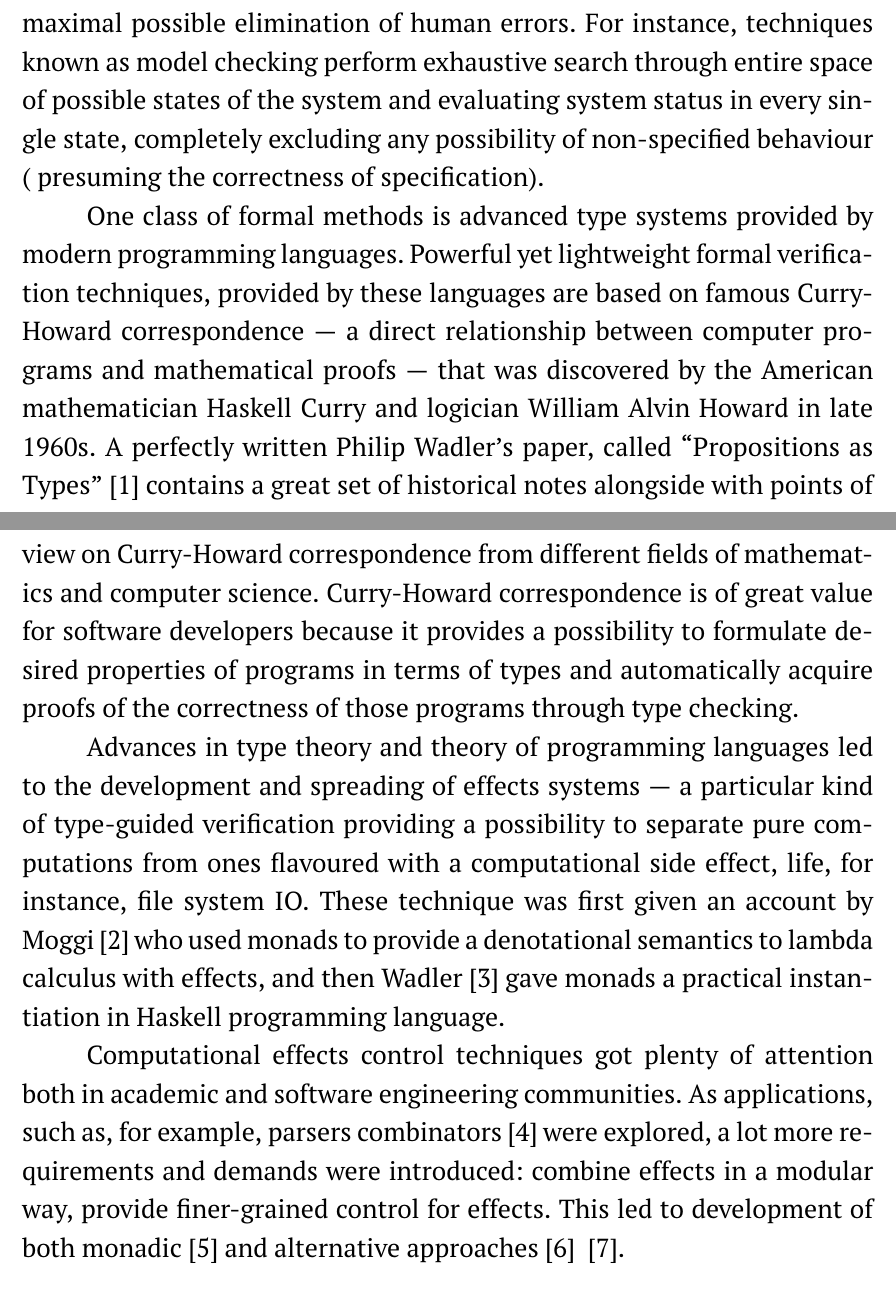
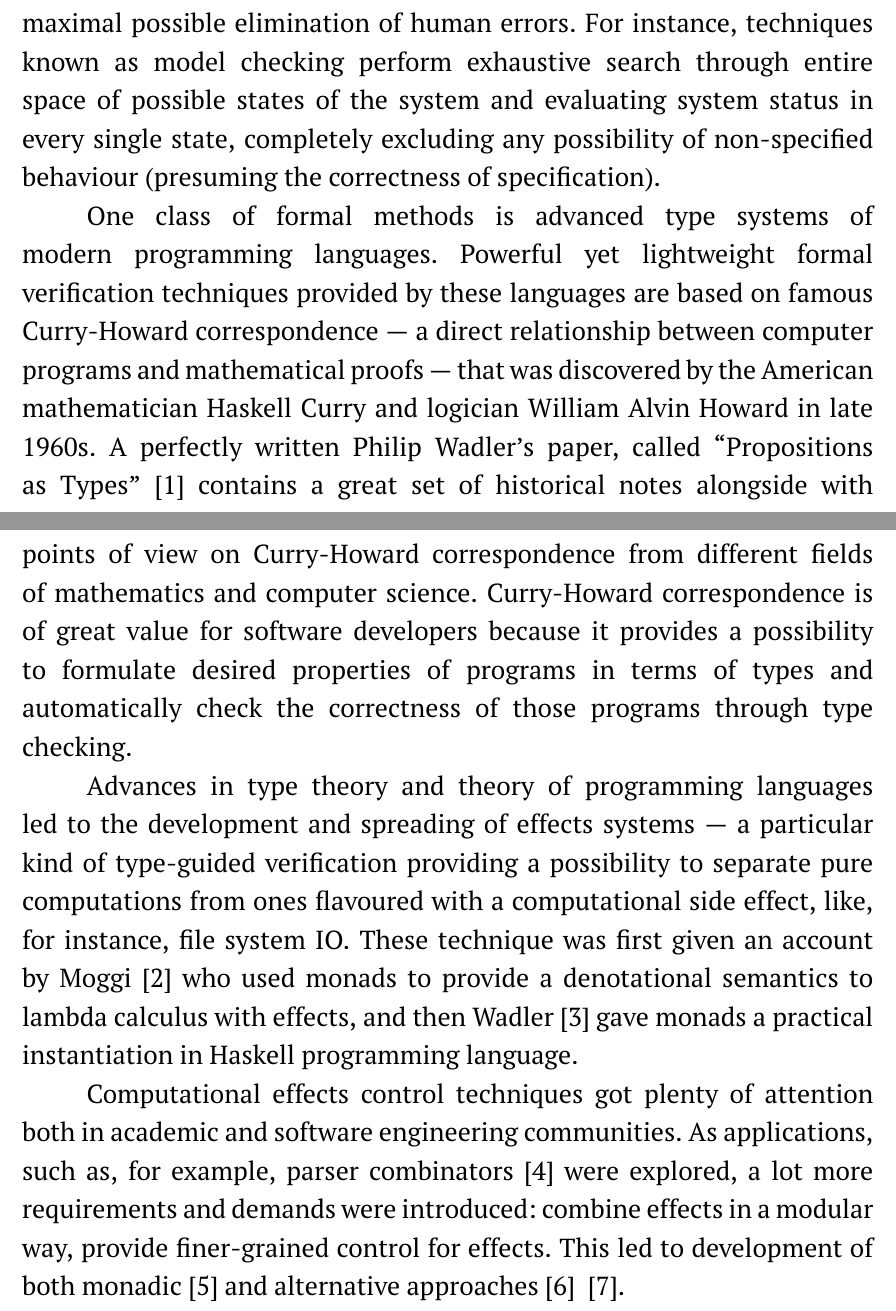
Before and after one commit to geo2a/master-thesis, a LaTeX thesis (main.tex, which reads SETUP.tex, my_macro.tex, src/intro.tex): two parts of pages 3 and 4 of 29, joined at a grey line, cut so that both start at the same text. Compiled offline with pdfLaTeX.

Commit message:
Subtile corrections of introduction section.

```diff
--- a/SETUP.tex
+++ b/SETUP.tex
@@ -9,7 +9,7 @@
 % Здесь ничего не менять
 \usepackage [T2A] {fontenc}   % Кириллица в PDF файле
 \usepackage [utf8] {inputenc} % Кодировка текста: utf-8
-% \usepackage [russian] {babel} % Переносы, лигатуры
+\usepackage [english, russian] {babel} % Переносы, лигатуры
 
 %%%%%%%%%%%%%%%%%%%%%%%%%%%%%%%%%%%%%%%%%%%%%%%%%%%%%%%%%%%%%%%%%%%%%%%%
 % Создание макроса управления элементами, специфичными
--- a/my_macro.tex
+++ b/my_macro.tex
@@ -26,8 +26,8 @@ C\nolinebreak\hspace{-.05em}%
 \raisebox{.2ex}{+}%
 }
 
-% % Неразрывный дефис, который допускает перенос внутри слов,
-% % типа жёлто-синий: нужно писать жёлто"/синий.
-% \makeatletter
-%     \defineshorthand[russian]{"/}{\mbox{-}\bbl@allowhyphens}
-% \makeatother
+% Неразрывный дефис, который допускает перенос внутри слов,
+% типа жёлто-синий: нужно писать жёлто"/синий.
+\makeatletter
+    \defineshorthand[russian]{"/}{\mbox{-}\bbl@allowhyphens}
+\makeatother
--- a/src/intro.tex
+++ b/src/intro.tex
@@ -6,26 +6,26 @@ In contrast with post-design testing, that doesn’t provide full
 correctness guarantees, formal methods provide a systematic approach for developing complex systems in a correct by construction manner. One reason of advancement of
 formal methods in comparison to testing is a maximal possible elimination of human errors. For instance, techniques known as model checking perform exhaustive search
 through entire space of possible states of the system and evaluating system status in
-every single state, completely excluding any possibility of non-specified behaviour (
-presuming the correctness of specification).
+every single state, completely excluding any possibility of non-specified behaviour
+(presuming the correctness of specification).
 
-One class of formal methods is advanced type systems provided by modern programming languages. Powerful yet lightweight formal verification techniques, provided by these languages are based on famous Curry-Howard correspondence --- a direct relationship between computer programs and mathematical
+One class of formal methods is advanced type systems of modern programming languages. Powerful yet lightweight formal verification techniques provided by these languages are based on famous Curry"/Howard correspondence --- a direct relationship between computer programs and mathematical
 proofs --- that was discovered by the American mathematician Haskell Curry and logician
 William Alvin Howard in late 1960s. A perfectly written Philip Wadler’s paper,
 called ``Propositions as Types''~\cite{Wadler:2015:PT:2847579.2699407}
 contains a great set of historical notes alongside with points of view on
-Curry-Howard correspondence from different fields of
-mathematics and computer science. Curry-Howard correspondence is of great value
+Curry"/Howard correspondence from different fields of
+mathematics and computer science. Curry"/Howard correspondence is of great value
 for software developers because it provides a possibility to formulate desired
-properties of programs in terms of types and automatically acquire proofs of
+properties of programs in terms of types and automatically check
 the correctness of those programs through type checking.
 
-Advances in type theory and theory of programming languages led to the development and spreading of effects systems --- a particular kind of type-guided verification providing a possibility to separate pure computations from ones flavoured with a computational side effect, life, for instance, file system IO. These technique
+Advances in type theory and theory of programming languages led to the development and spreading of effects systems --- a particular kind of type"/guided verification providing a possibility to separate pure computations from ones flavoured with a computational side effect, like, for instance, file system IO. These technique
 was first given an account by Moggi~\cite{Moggi:1991:NCM:116981.116984} who
 used monads to provide a denotational semantics to lambda calculus with effects, and then Wadler~\cite{Wadler:1992:EFP:143165.143169} gave monads a practical instantiation in Haskell programming language.
 
-Computational effects control techniques got plenty of attention both in academic and software engineering communities. As applications, such as, for example, parsers combinators~\cite{monParsing} were explored, a lot more requirements and demands
-were introduced: combine effects in a modular way, provide finer-grained control
+Computational effects control techniques got plenty of attention both in academic and software engineering communities. As applications, such as, for example, parser combinators~\cite{monParsing} were explored, a lot more requirements and demands
+were introduced: combine effects in a modular way, provide finer"/grained control
 for effects. This led to development of both monadic~\cite{Liang:1995:MTM:199448.199528} and alternative approaches~\cite{Mcbride:2008:APE:1348940.1348941}
 ~\cite{DBLP:journals/jlp/BauerP15}.
 
```
Also changed, not shown: src/intro.tex (5 more changed lines).
